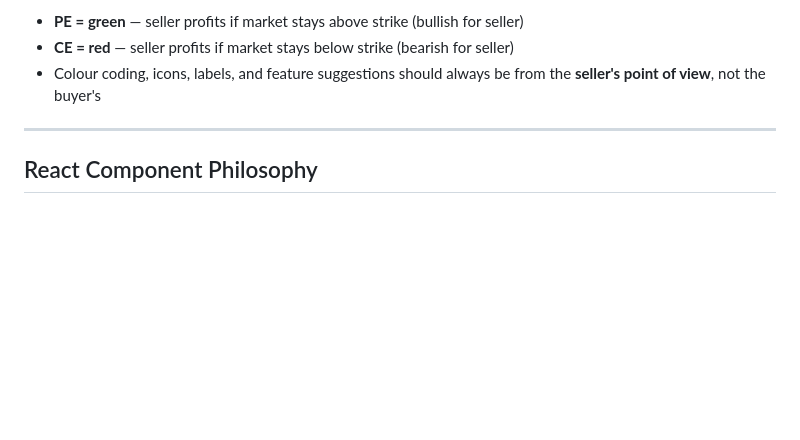
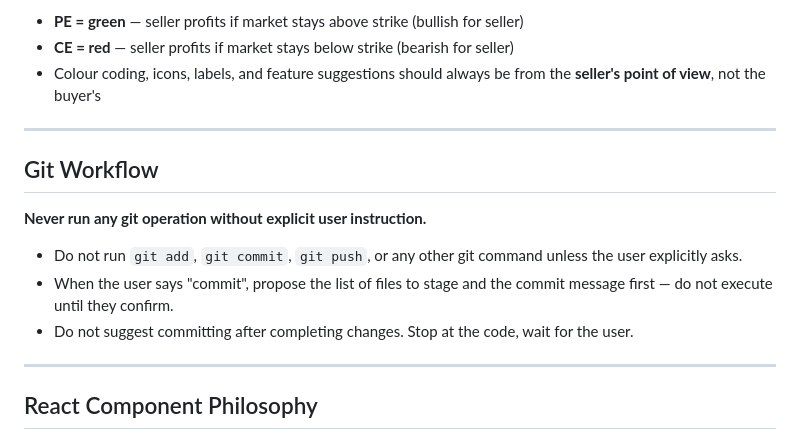
Before and after one commit to suvrajitray/kai-terminal, a Markdown page: CLAUDE.md, the part around the change. Rendered like a GitHub page; blank space fills up the shorter version.

Commit message:
Enforce no-git-without-asking rule in CLAUDE.md and memory
Co-Authored-By: Claude Sonnet 4.6 <noreply@anthropic.com>

```diff
--- a/CLAUDE.md
+++ b/CLAUDE.md
@@ -316,6 +316,16 @@ This terminal is built **primarily for options sellers** (short options traders)
 
 ---
 
+## Git Workflow
+
+**Never run any git operation without explicit user instruction.**
+
+- Do not run `git add`, `git commit`, `git push`, or any other git command unless the user explicitly asks.
+- When the user says "commit", propose the list of files to stage and the commit message first — do not execute until they confirm.
+- Do not suggest committing after completing changes. Stop at the code, wait for the user.
+
+---
+
 ## React Component Philosophy
 
 - **Small, focused components** — every component should do one thing. If a component is growing large, extract logical pieces into their own files.
```
